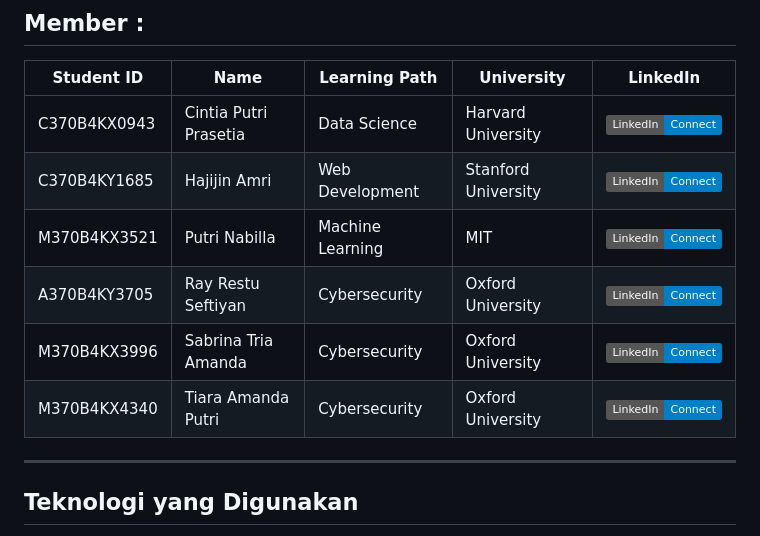
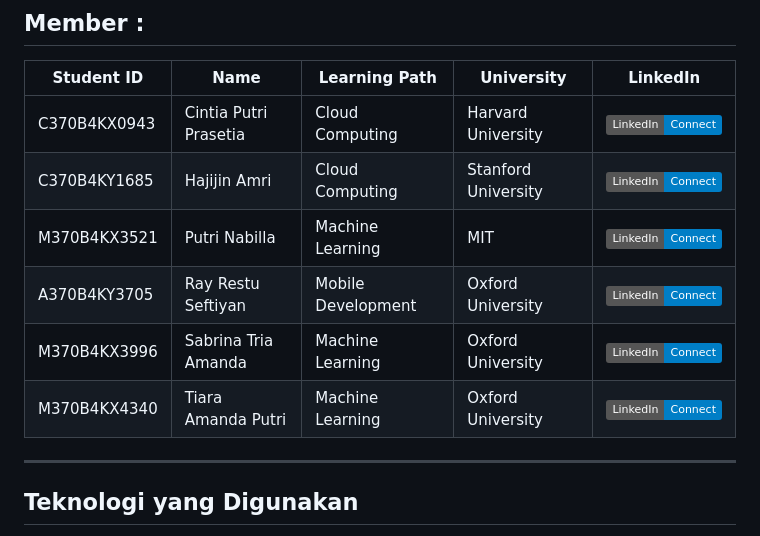
Before and after one commit to C242-PS458-ByeTrash/ByeTrash, a Markdown page: README.md, the part around the change. Drawn GitHub-style; badges without logos.

```diff
--- a/README.md
+++ b/README.md
@@ -18,12 +18,12 @@
 
 | Student ID | Name            | Learning Path         | University           | LinkedIn                                                                 |
 |------------|-----------------|-----------------------|----------------------|--------------------------------------------------------------------------|
-|C370B4KX0943| Cintia Putri Prasetia | Data Science          | Harvard University   | [![LinkedIn](https://img.shields.io/badge/LinkedIn-Connect-blue?logo=linkedin)](https://linkedin.com/in/johndoe) |
-|C370B4KY1685| Hajijin Amri | Web Development       | Stanford University  | [![LinkedIn](https://img.shields.io/badge/LinkedIn-Connect-blue?logo=linkedin)](https://linkedin.com/in/janesmith) |
+|C370B4KX0943| Cintia Putri Prasetia |Cloud Computing | Harvard University   | [![LinkedIn](https://img.shields.io/badge/LinkedIn-Connect-blue?logo=linkedin)](https://linkedin.com/in/johndoe) |
+|C370B4KY1685| Hajijin Amri |Cloud Computing | Stanford University  | [![LinkedIn](https://img.shields.io/badge/LinkedIn-Connect-blue?logo=linkedin)](https://linkedin.com/in/janesmith) |
 |M370B4KX3521|Putri Nabilla| Machine Learning      | MIT                  | [![LinkedIn](https://img.shields.io/badge/LinkedIn-Connect-blue?logo=linkedin)](https://linkedin.com/in/bobjohnson) |
-|A370B4KY3705|Ray Restu Seftiyan| Cybersecurity         | Oxford University    | [![LinkedIn](https://img.shields.io/badge/LinkedIn-Connect-blue?logo=linkedin)](https://linkedin.com/in/alicewilliams) |
-|M370B4KX3996|Sabrina Tria Amanda| Cybersecurity         | Oxford University    | [![LinkedIn](https://img.shields.io/badge/LinkedIn-Connect-blue?logo=linkedin)](https://linkedin.com/in/alicewilliams) |
-|M370B4KX4340| Tiara Amanda Putri | Cybersecurity         | Oxford University    | [![LinkedIn](https://img.shields.io/badge/LinkedIn-Connect-blue?logo=linkedin)](https://linkedin.com/in/alicewilliams) |
+|A370B4KY3705|Ray Restu Seftiyan| Mobile Development| Oxford University    | [![LinkedIn](https://img.shields.io/badge/LinkedIn-Connect-blue?logo=linkedin)](https://linkedin.com/in/alicewilliams) |
+|M370B4KX3996|Sabrina Tria Amanda|Machine Learning| Oxford University    | [![LinkedIn](https://img.shields.io/badge/LinkedIn-Connect-blue?logo=linkedin)](https://linkedin.com/in/alicewilliams) |
+|M370B4KX4340| Tiara Amanda Putri |Machine Learning| Oxford University    | [![LinkedIn](https://img.shields.io/badge/LinkedIn-Connect-blue?logo=linkedin)](https://linkedin.com/in/alicewilliams) |
 
 ---
 
```
